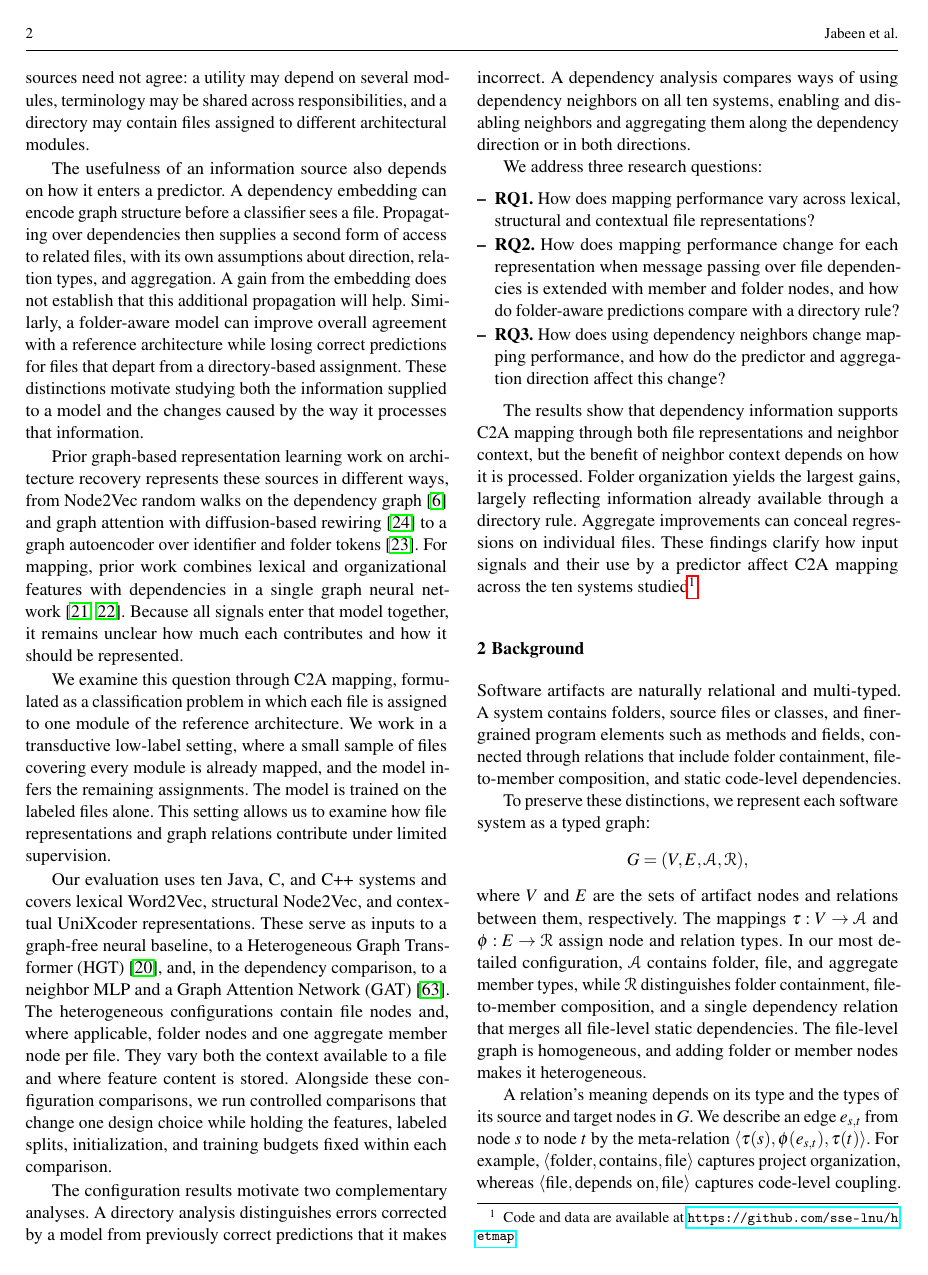
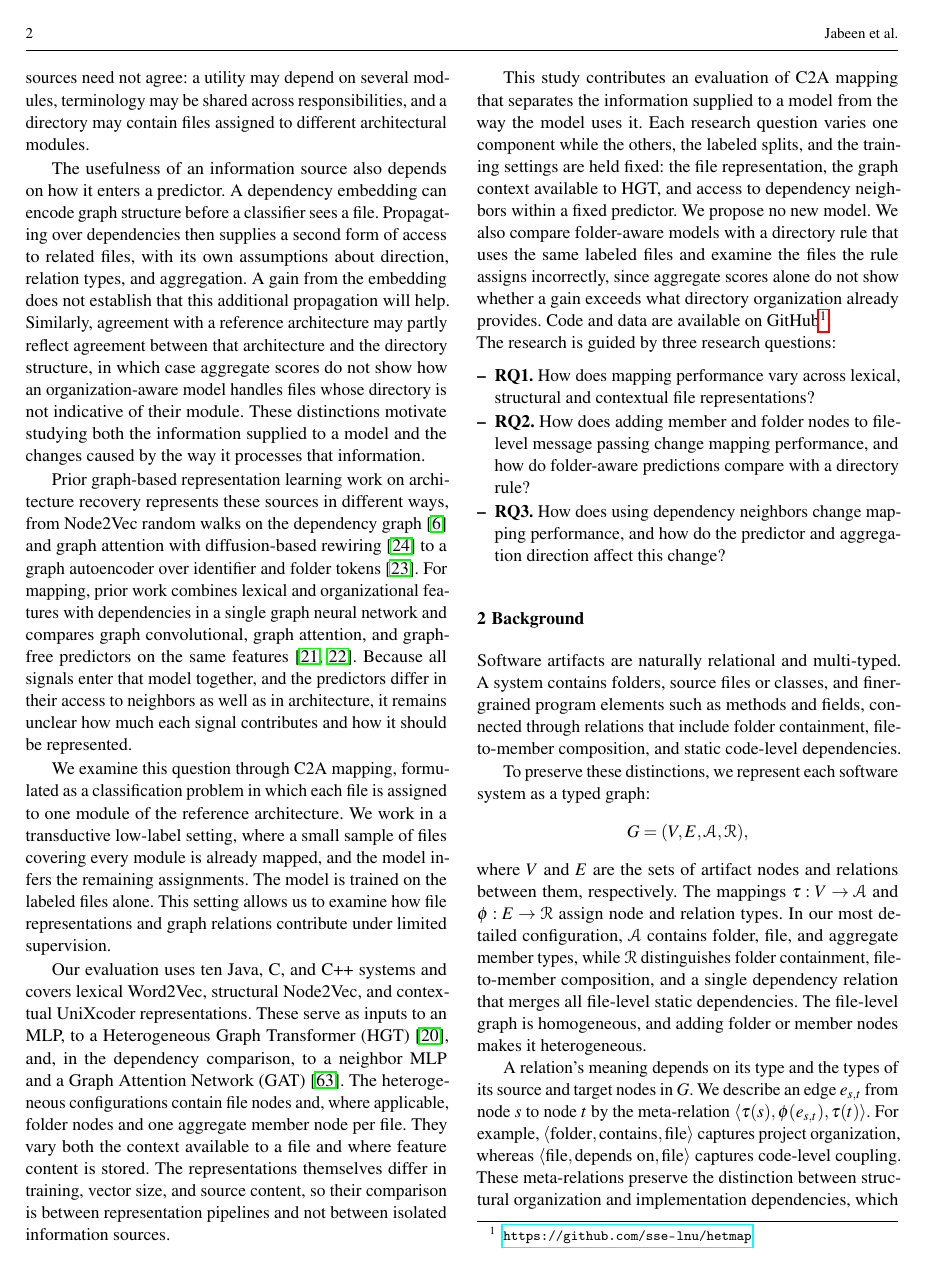
Before and after one commit to jrakhshanda/HetMap, a LaTeX paper (main.tex, which reads 1a_introduction.tex): page 2 of 19. Compiled offline with pdfLaTeX.

Commit message:
Updates from Overleaf

```diff
--- a/1a_introduction.tex
+++ b/1a_introduction.tex
@@ -4,21 +4,19 @@ Maintaining a software architecture requires knowing which implementation elemen
 
 Several sources of evidence can support a mapping. Identifiers express domain concepts and implementation roles. Contextual code representations capture information from declarations and operations. Static dependencies locate a file among other files with which it interacts, while directories record how developers organize the project~\cite{sarif,negar,garcia2013}. These sources need not agree: a utility may depend on several modules, terminology may be shared across responsibilities, and a directory may contain files assigned to different architectural modules.
 
-The usefulness of an information source also depends on how it enters a predictor. A dependency embedding can encode graph structure before a classifier sees a file. Propagating over dependencies then supplies a second form of access to related files, with its own assumptions about direction, relation types, and aggregation. A gain from the embedding does not establish that this additional propagation will help. Similarly, a folder-aware model can improve overall agreement with a reference architecture while losing correct predictions for files that depart from a directory-based assignment. These distinctions motivate studying both the information supplied to a model and the changes caused by the way it processes that information.
+The usefulness of an information source also depends on how it enters a predictor. A dependency embedding can encode graph structure before a classifier sees a file. Propagating over dependencies then supplies a second form of access to related files, with its own assumptions about direction, relation types, and aggregation. A gain from the embedding does not establish that this additional propagation will help. Similarly, agreement with a reference architecture may partly reflect agreement between that architecture and the directory structure, in which case aggregate scores do not show how an organization-aware model handles files whose directory is not indicative of their module. These distinctions motivate studying both the information supplied to a model and the changes caused by the way it processes that information.
 
-Prior graph-based representation learning work on architecture recovery represents these sources in different ways, from Node2Vec random walks on the dependency graph~\cite{negar} and graph attention with diffusion-based rewiring~\cite{structsar} to a graph autoencoder over identifier and folder tokens~\cite{gaer}. For mapping, prior work combines lexical and organizational features with dependencies in a single graph neural network~\cite{jabeen2025graph,c2a_mapping}. Because all signals enter that model together, it remains unclear how much each contributes and how it should be represented.
+Prior graph-based representation learning work on architecture recovery represents these sources in different ways, from Node2Vec random walks on the dependency graph~\cite{negar} and graph attention with diffusion-based rewiring~\cite{structsar} to a graph autoencoder over identifier and folder tokens~\cite{gaer}. For mapping, prior work combines lexical and organizational features with dependencies in a single graph neural network and compares graph convolutional, graph attention, and graph-free predictors on the same features~\cite{jabeen2025graph,c2a_mapping}. Because all signals enter that model together, and the predictors differ in their access to neighbors as well as in architecture, it remains unclear how much each signal contributes and how it should be represented.
 
 We examine this question through C2A mapping, formulated as a classification problem in which each file is assigned to one module of the reference architecture. We work in a transductive low-label setting, where a small sample of files covering every module is already mapped, and the model infers the remaining assignments. The model is trained on the labeled files alone. This setting allows us to examine how file representations and graph relations contribute under limited supervision.
 
-Our evaluation uses ten Java, C, and C++ systems and covers lexical Word2Vec, structural Node2Vec, and contextual UniXcoder representations. These serve as inputs to a graph-free neural baseline, to a Heterogeneous Graph Transformer (HGT)~\cite{hgt}, and, in the dependency comparison, to a neighbor MLP and a Graph Attention Network (GAT)~\cite{gat}. The heterogeneous configurations contain file nodes and, where applicable, folder nodes and one aggregate member node per file. They vary both the context available to a file and where feature content is stored. Alongside these configuration comparisons, we run controlled comparisons that change one design choice while holding the features, labeled splits, initialization, and training budgets fixed within each comparison.
+Our evaluation uses ten Java, C, and C++ systems and covers lexical Word2Vec, structural Node2Vec, and contextual UniXcoder representations. These serve as inputs to an MLP, to a Heterogeneous Graph Transformer (HGT)~\cite{hgt}, and, in the dependency comparison, to a neighbor MLP and a Graph Attention Network (GAT)~\cite{gat}. The heterogeneous configurations contain file nodes and, where applicable, folder nodes and one aggregate member node per file. They vary both the context available to a file and where feature content is stored. The representations themselves differ in training, vector size, and source content, so their comparison is between representation pipelines and not between isolated information sources.
 
-The configuration results motivate two complementary analyses. A directory analysis distinguishes errors corrected by a model from previously correct predictions that it makes incorrect. A dependency analysis compares ways of using dependency neighbors on all ten systems, enabling and disabling neighbors and aggregating them along the dependency direction or in both directions.
+This study contributes an evaluation of C2A mapping that separates the information supplied to a model from the way the model uses it. Each research question varies one component while the others, the labeled splits, and the training settings are held fixed: the file representation, the graph context available to HGT, and access to dependency neighbors within a fixed predictor. We propose no new model. We also compare folder-aware models with a directory rule that uses the same labeled files and examine the files the rule assigns incorrectly, since aggregate scores alone do not show whether a gain exceeds what directory organization already provides. Code and data are available on GitHub\footnote{\label{fn:code}\url{https://github.com/sse-lnu/hetmap}}.
 
-We address three research questions:
+\noindent The research is guided by three research questions:
 \begin{itemize}[leftmargin=1em, itemsep=1pt]
     \item \textbf{RQ1.} How does mapping performance vary across lexical, structural and contextual file representations?
-    \item \textbf{RQ2.} How does mapping performance change for each representation when message passing over file dependencies is extended with member and folder nodes, and how do folder-aware predictions compare with a directory rule?
+    \item \textbf{RQ2.} How does adding member and folder nodes to file-level message passing change mapping performance, and how do folder-aware predictions compare with a directory rule?
     \item \textbf{RQ3.} How does using dependency neighbors change mapping performance, and how do the predictor and aggregation direction affect this change?
 \end{itemize}
-
-The results show that dependency information supports C2A mapping through both file representations and neighbor context, but the benefit of neighbor context depends on how it is processed. Folder organization yields the largest gains, largely reflecting information already available through a directory rule. Aggregate improvements can conceal regressions on individual files. These findings clarify how input signals and their use by a predictor affect C2A mapping across the ten systems studied\footnote{\label{fn:code}Code and data are available at \url{https://github.com/sse-lnu/hetmap}.}.
--- a/main.tex
+++ b/main.tex
@@ -9,7 +9,7 @@
 \usepackage[T1]{fontenc}
 \usepackage[english]{babel}
 \usepackage{microtype}
-\sloppy
+% \sloppy
 
 % Math, symbols (Loaded early to prevent option clashes)
 \usepackage{amsmath}
@@ -90,10 +90,10 @@
   arc=1mm,
   boxrule=0.5pt,
   left=1ex,
-  right=1ex,
+  right=0.5ex,
   top=1ex,
   bottom=1ex,
-  before skip=8pt,
+  before skip=6pt,
   after skip=0pt,
   title=#2,
   #1
```
Also changed, not shown: 3a_results.tex (+6 -6 lines).
